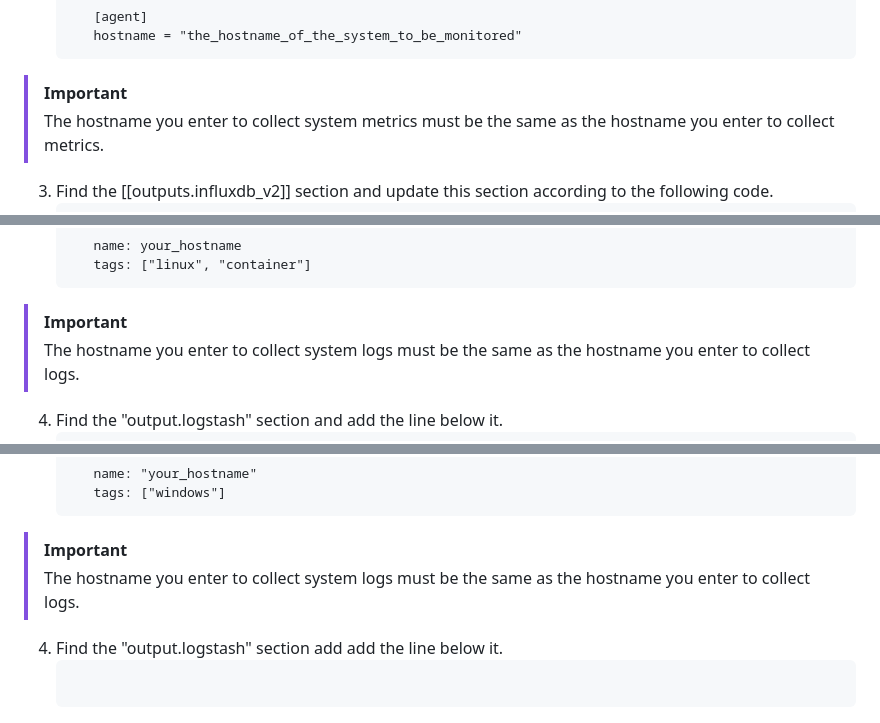
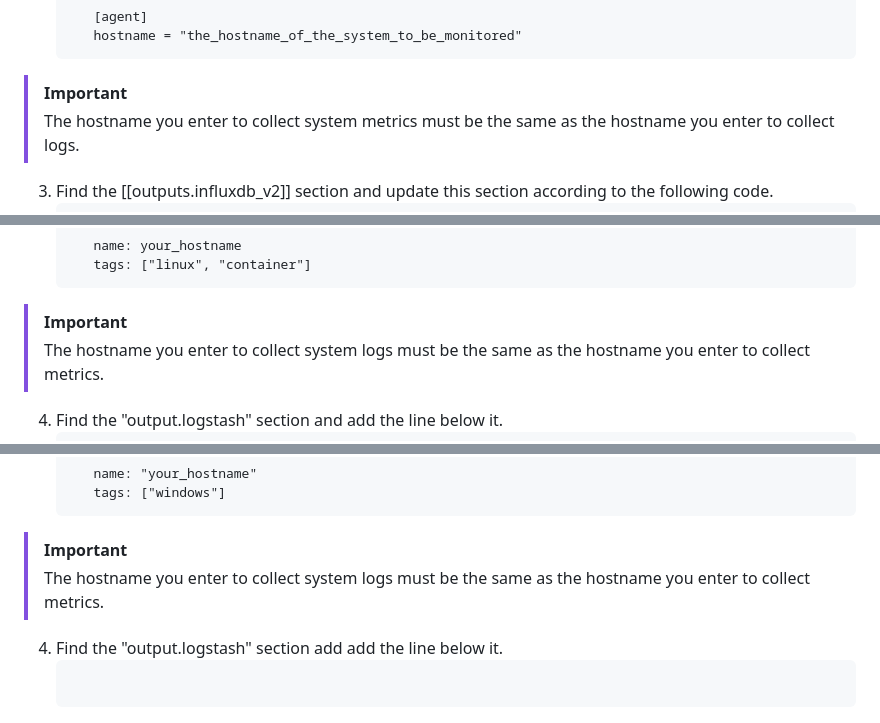
Before and after one commit to xNightwielder/ml-assisted-centralized-system-monitoring-platform, a Markdown page: README.md, 3 parts joined by grey strips. Drawn GitHub-style.

````diff
--- a/README.md
+++ b/README.md
@@ -56,7 +56,7 @@ After installation, open the telegraf.conf and follow these steps:
         hostname = "the_hostname_of_the_system_to_be_monitored"
      ```
   > [!IMPORTANT]
-  > The hostname you enter to collect system metrics must be the same as the hostname you enter to collect metrics.
+  > The hostname you enter to collect system metrics must be the same as the hostname you enter to collect logs.
 
   3. Find the [[outputs.influxdb_v2]] section and update this section according to the following code.
      ```
@@ -92,7 +92,7 @@ If you are using a Linux system, you should follow the steps below:
 	    tags: ["linux", "container"]
      ```
   > [!IMPORTANT]
-  > The hostname you enter to collect system logs must be the same as the hostname you enter to collect logs.
+  > The hostname you enter to collect system logs must be the same as the hostname you enter to collect metrics.
   4. Find the "output.logstash" section and add the line below it.
      ```
       output.logstash:
@@ -111,7 +111,7 @@ If you are using a Windows system, you should follow the steps below:
         tags: ["windows"]
      ```
   > [!IMPORTANT]
-  > The hostname you enter to collect system logs must be the same as the hostname you enter to collect logs.
+  > The hostname you enter to collect system logs must be the same as the hostname you enter to collect metrics.
   4. Find the "output.logstash" section add add the line below it.
      ```
 	output.logstash:
````
